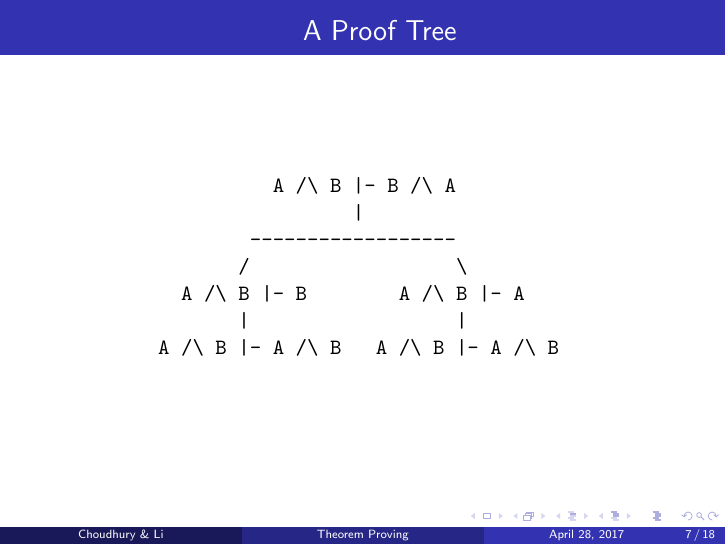
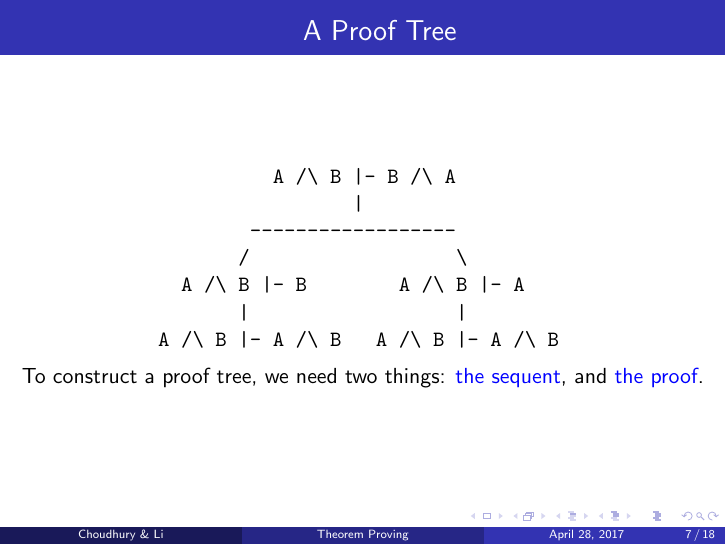
Before and after one commit to lastland/HaskellTheoremProver, LaTeX slides (presentation.tex): page 15 of 33 before the commit and page 16 of 35 after it. Compiled offline with pdfLaTeX.

Commit message:
Minor modifications on presentation.

```diff
--- a/presentation.tex
+++ b/presentation.tex
@@ -237,6 +237,8 @@ A /\ B |- A /\ B   A /\ B |- A /\ B
 \end{verbatim}
 \end{minipage}
 \end{center}
+
+\pause To construct a proof tree, we need two things: {\color{blue}the sequent}, and {\color{blue}the proof}.
 \end{frame}
 
  %------------------------------------------------------------
```
Also changed, not shown: presentation.tex (2 more changed lines).
